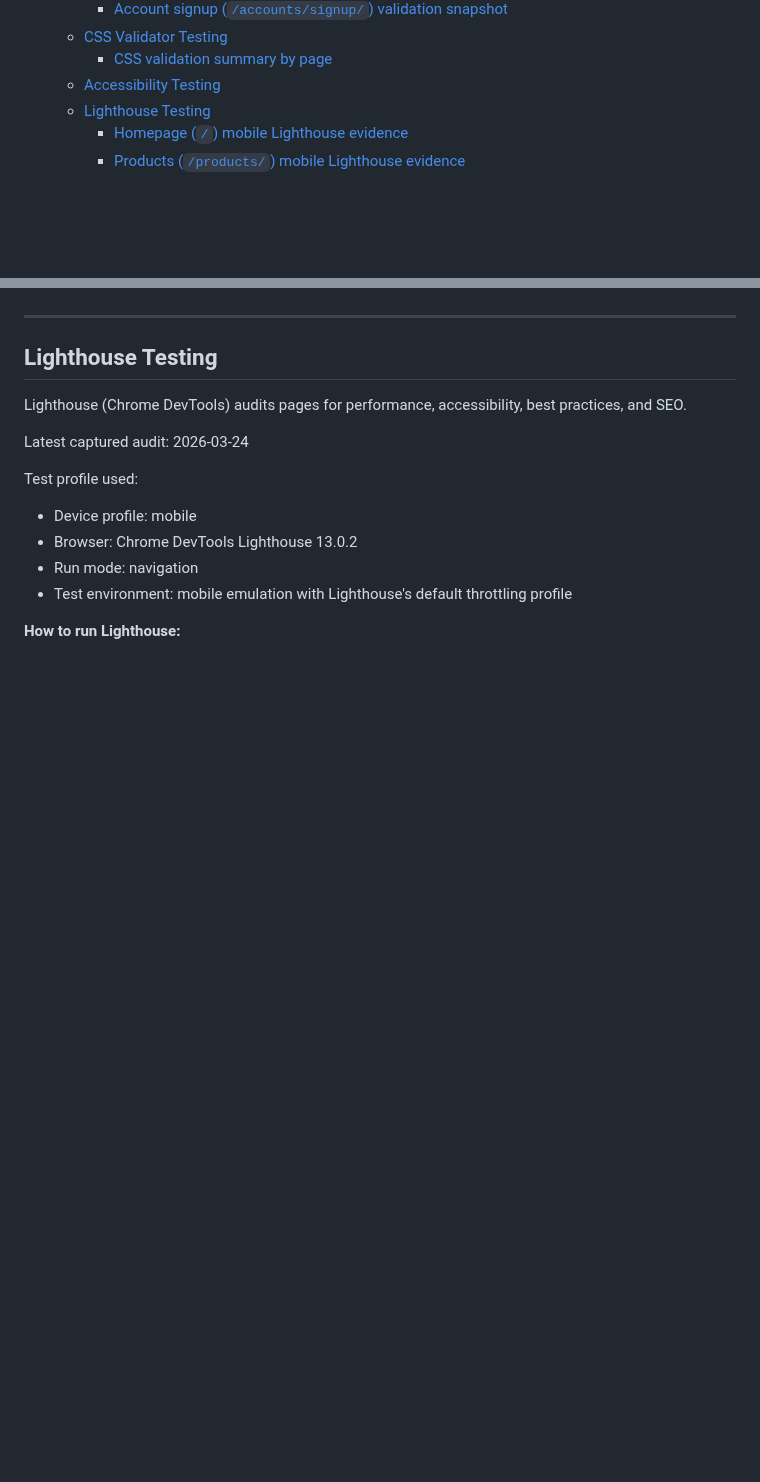
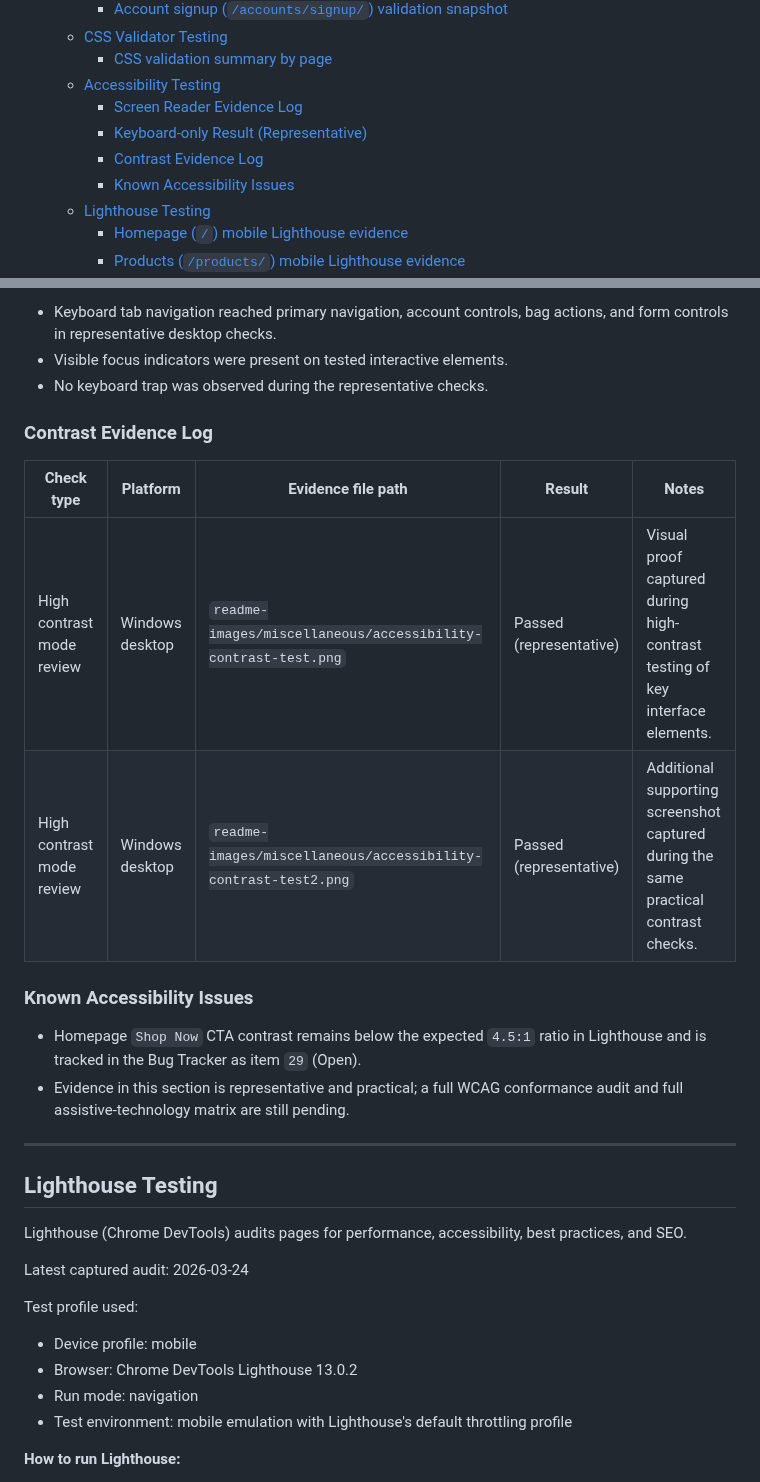
Before and after one commit to Matt-Wilshaw/fabric-focus, a Markdown page: TESTING.md, 2 parts joined by grey strips. Drawn GitHub-style; blank space fills up the shorter version.

```diff
--- a/TESTING.md
+++ b/TESTING.md
@@ -54,6 +54,10 @@ At submission stage:
   - [CSS Validator Testing](#css-validator-testing)
     - [CSS validation summary by page](#css-validation-summary-by-page)
   - [Accessibility Testing](#accessibility-testing)
+    - [Screen Reader Evidence Log](#screen-reader-evidence-log)
+    - [Keyboard-only Result (Representative)](#keyboard-only-result-representative)
+    - [Contrast Evidence Log](#contrast-evidence-log)
+    - [Known Accessibility Issues](#known-accessibility-issues)
   - [Lighthouse Testing](#lighthouse-testing)
     - [Homepage (`/`) mobile Lighthouse evidence](#homepage--mobile-lighthouse-evidence)
     - [Products (`/products/`) mobile Lighthouse evidence](#products-products-mobile-lighthouse-evidence)
@@ -558,3 +591,18 @@ Outcome:
+- Keyboard tab navigation reached primary navigation, account controls, bag actions, and form controls in representative desktop checks.
+- Visible focus indicators were present on tested interactive elements.
+- No keyboard trap was observed during the representative checks.
+
+### Contrast Evidence Log
+
+| Check type                | Platform        | Evidence file path                                             | Result                  | Notes                                                                                |
+| ------------------------- | --------------- | -------------------------------------------------------------- | ----------------------- | ------------------------------------------------------------------------------------ |
+| High contrast mode review | Windows desktop | `readme-images/miscellaneous/accessibility-contrast-test.png`  | Passed (representative) | Visual proof captured during high-contrast testing of key interface elements.        |
+| High contrast mode review | Windows desktop | `readme-images/miscellaneous/accessibility-contrast-test2.png` | Passed (representative) | Additional supporting screenshot captured during the same practical contrast checks. |
+
+### Known Accessibility Issues
+
+- Homepage `Shop Now` CTA contrast remains below the expected `4.5:1` ratio in Lighthouse and is tracked in the Bug Tracker as item `29` (Open).
+- Evidence in this section is representative and practical; a full WCAG conformance audit and full assistive-technology matrix are still pending.
 
 ----
 
```
Also changed, not shown: other parts of TESTING.md (+49 -20 lines), README.md (+20 -5 lines).
